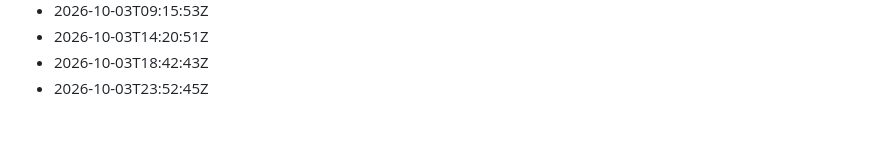
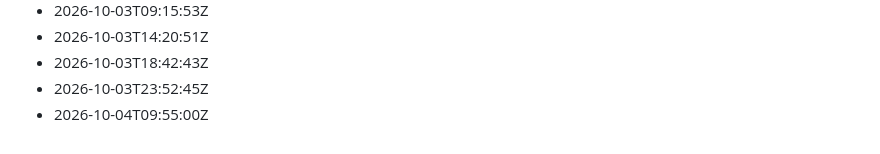
Before and after one commit to Gabzkk/particles, a Markdown page: activity/daily-commits.md, the part around the change. GitHub-like rendering.

Commit message:
chore: record daily activity for 2026-10-04

```diff
--- a/activity/daily-commits.md
+++ b/activity/daily-commits.md
@@ -142,3 +142,4 @@
 - 2026-10-03T14:20:51Z
 - 2026-10-03T18:42:43Z
 - 2026-10-03T23:52:45Z
+- 2026-10-04T09:55:00Z
```
